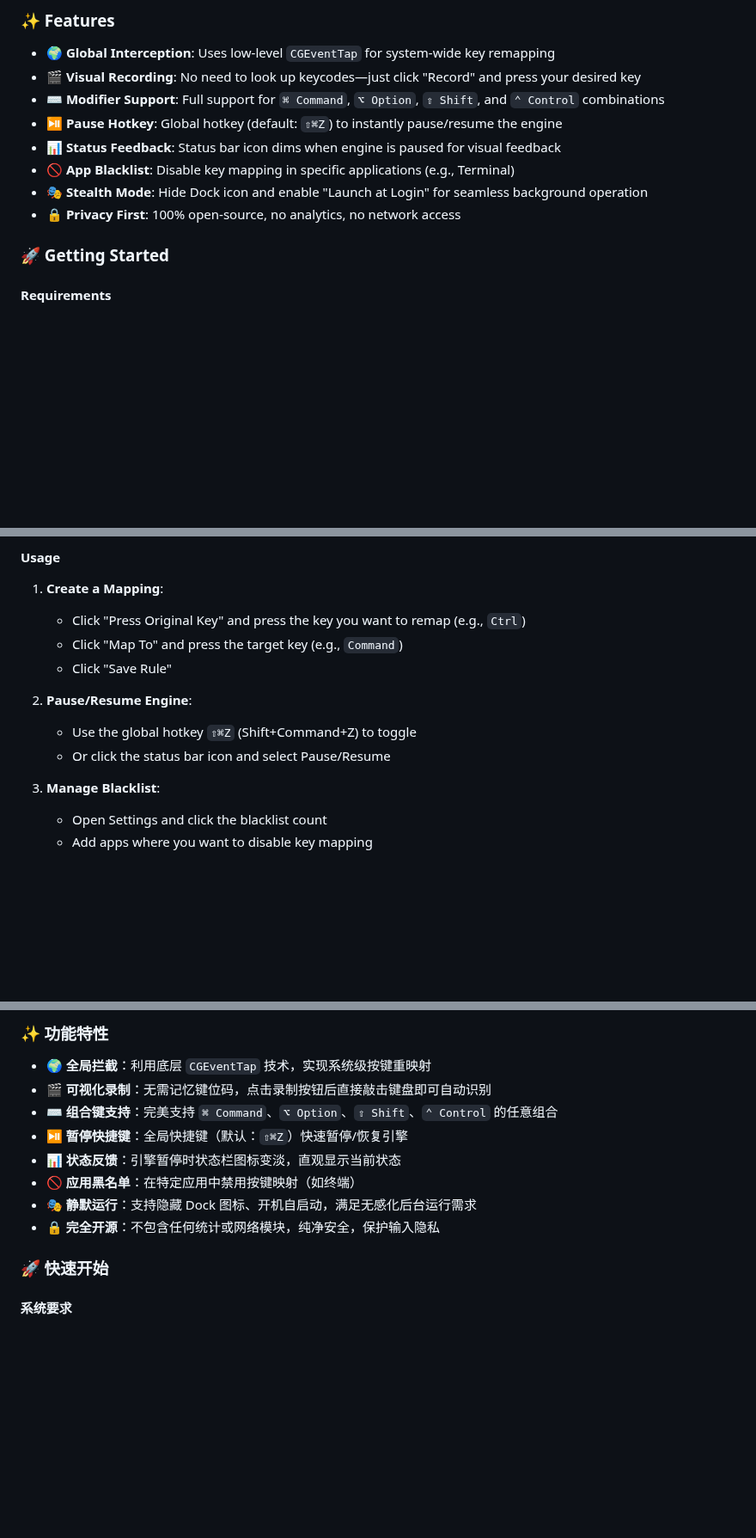
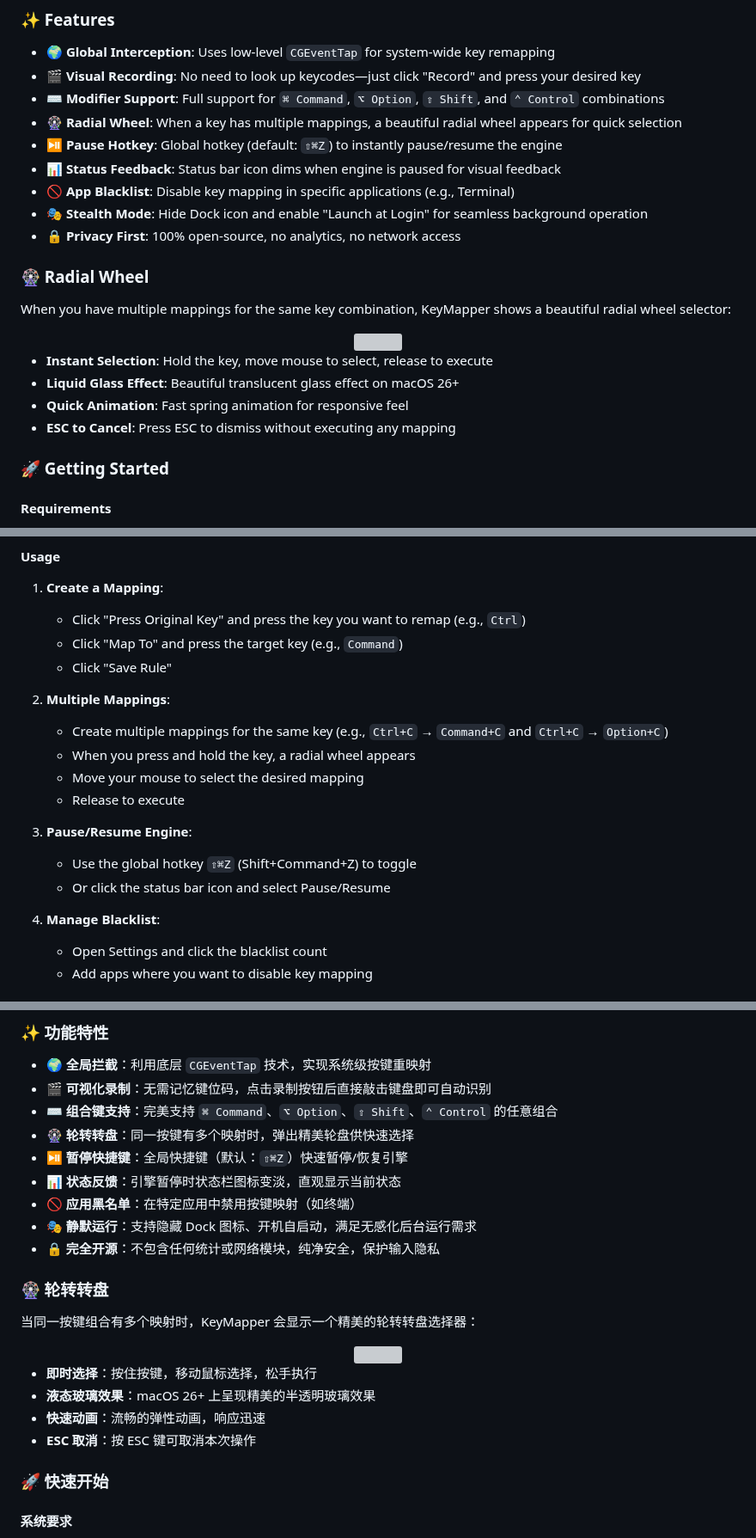
Before and after one commit to baikaihao/KeyMapper, a Markdown page: README.md, 3 parts joined by grey strips. Shown at 86% size. GitHub-like rendering; blank space fills up the shorter version; grey boxes are pictures that could not be loaded.

```diff
--- a/README.md
+++ b/README.md
@@ -33,11 +33,25 @@ KeyMapper is a lightweight macOS app designed for Windows users who struggle wit
 - **🌍 Global Interception**: Uses low-level `CGEventTap` for system-wide key remapping
 - **🎬 Visual Recording**: No need to look up keycodes—just click "Record" and press your desired key
 - **⌨️ Modifier Support**: Full support for `⌘ Command`, `⌥ Option`, `⇧ Shift`, and `⌃ Control` combinations
+- **🎡 Radial Wheel**: When a key has multiple mappings, a beautiful radial wheel appears for quick selection
 - **⏯️ Pause Hotkey**: Global hotkey (default: `⇧⌘Z`) to instantly pause/resume the engine
 - **📊 Status Feedback**: Status bar icon dims when engine is paused for visual feedback
 - **🚫 App Blacklist**: Disable key mapping in specific applications (e.g., Terminal)
 - **🎭 Stealth Mode**: Hide Dock icon and enable "Launch at Login" for seamless background operation
 - **🔒 Privacy First**: 100% open-source, no analytics, no network access
+
+### 🎡 Radial Wheel
+
+When you have multiple mappings for the same key combination, KeyMapper shows a beautiful radial wheel selector:
+
+<div align="center">
+  <img src="other/RedialWheel.jpg" width="400px">
+</div>
+
+- **Instant Selection**: Hold the key, move mouse to select, release to execute
+- **Liquid Glass Effect**: Beautiful translucent glass effect on macOS 26+
+- **Quick Animation**: Fast spring animation for responsive feel
+- **ESC to Cancel**: Press ESC to dismiss without executing any mapping
 
 ### 🚀 Getting Started
 
@@ -62,11 +76,17 @@ KeyMapper is a lightweight macOS app designed for Windows users who struggle wit
    - Click "Map To" and press the target key (e.g., `Command`)
    - Click "Save Rule"
 
-2. **Pause/Resume Engine**:
+2. **Multiple Mappings**:
+   - Create multiple mappings for the same key (e.g., `Ctrl+C` → `Command+C` and `Ctrl+C` → `Option+C`)
+   - When you press and hold the key, a radial wheel appears
+   - Move your mouse to select the desired mapping
+   - Release to execute
+
+3. **Pause/Resume Engine**:
    - Use the global hotkey `⇧⌘Z` (Shift+Command+Z) to toggle
    - Or click the status bar icon and select Pause/Resume
 
-3. **Manage Blacklist**:
+4. **Manage Blacklist**:
    - Open Settings and click the blacklist count
    - Add apps where you want to disable key mapping
 
@@ -91,11 +111,25 @@ KeyMapper 是一款专为 Windows 用户设计的轻量级 macOS 按键映射工
 - **🌍 全局拦截**：利用底层 `CGEventTap` 技术，实现系统级按键重映射
 - **🎬 可视化录制**：无需记忆键位码，点击录制按钮后直接敲击键盘即可自动识别
 - **⌨️ 组合键支持**：完美支持 `⌘ Command`、`⌥ Option`、`⇧ Shift`、`⌃ Control` 的任意组合
+- **🎡 轮转转盘**：同一按键有多个映射时，弹出精美轮盘供快速选择
 - **⏯️ 暂停快捷键**：全局快捷键（默认：`⇧⌘Z`）快速暂停/恢复引擎
 - **📊 状态反馈**：引擎暂停时状态栏图标变淡，直观显示当前状态
 - **🚫 应用黑名单**：在特定应用中禁用按键映射（如终端）
 - **🎭 静默运行**：支持隐藏 Dock 图标、开机自启动，满足无感化后台运行需求
 - **🔒 完全开源**：不包含任何统计或网络模块，纯净安全，保护输入隐私
+
+### 🎡 轮转转盘
+
+当同一按键组合有多个映射时，KeyMapper 会显示一个精美的轮转转盘选择器：
+
+<div align="center">
+  <img src="other/RedialWheel.jpg" width="400px">
+</div>
+
+- **即时选择**：按住按键，移动鼠标选择，松手执行
+- **液态玻璃效果**：macOS 26+ 上呈现精美的半透明玻璃效果
+- **快速动画**：流畅的弹性动画，响应迅速
+- **ESC 取消**：按 ESC 键可取消本次操作
 
 ### 🚀 快速开始
 
```
Also changed, not shown: other parts of README.md (+8 -2 lines), other/CHANGELOG_1.5.md (added, +88 -0 lines), other/screenshot.jpg (added), 11 other files.
